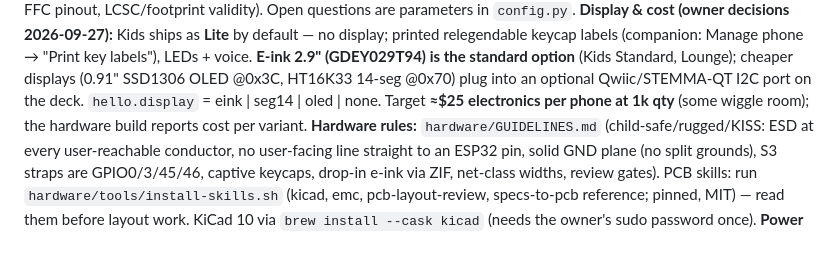
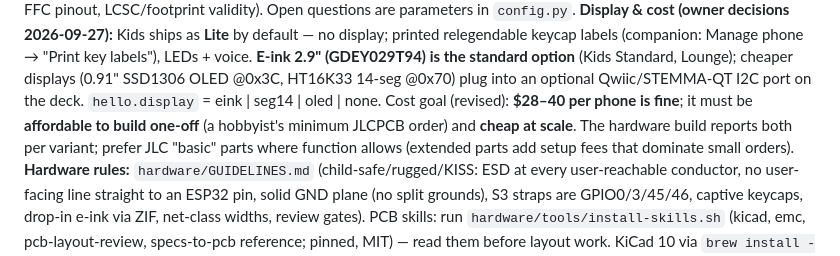
Before and after one commit to Open-Lounge-Phone/open-lounge-phone, a Markdown page: CLAUDE.md, the part around the change. Rendered like a GitHub page.

Commit message:
Record the revised cost goal: one-off affordable, cheap at scale
Co-Authored-By: Claude Opus 5.5 (1M context) <noreply@anthropic.com>
Claude-Session: https://claude.ai/code/session_01CaSM1U8XR1yRu4Y4kKoLr6

```diff
--- a/CLAUDE.md
+++ b/CLAUDE.md
@@ -17,8 +17,10 @@ LCSC/footprint validity). Open questions are parameters in `config.py`.
 printed relegendable keycap labels (companion: Manage phone → "Print key labels"), LEDs + voice.
 **E-ink 2.9" (GDEY029T94) is the standard option** (Kids Standard, Lounge); cheaper displays
 (0.91" SSD1306 OLED @0x3C, HT16K33 14-seg @0x70) plug into an optional Qwiic/STEMMA-QT I2C port on
-the deck. `hello.display` = eink | seg14 | oled | none. Target **≈$25 electronics per phone at
-1k qty** (some wiggle room); the hardware build reports cost per variant.
+the deck. `hello.display` = eink | seg14 | oled | none. Cost goal (revised): **$28–40 per phone is
+fine**; it must be **affordable to build one-off** (a hobbyist's minimum JLCPCB order) and
+**cheap at scale**. The hardware build reports both per variant; prefer JLC "basic" parts where
+function allows (extended parts add setup fees that dominate small orders).
 **Hardware rules:** `hardware/GUIDELINES.md` (child-safe/rugged/KISS: ESD at every
 user-reachable conductor, no user-facing line straight to an ESP32 pin, solid GND plane (no split
 grounds), S3 straps are GPIO0/3/45/46, captive keycaps, drop-in e-ink via ZIF, net-class widths,
```
